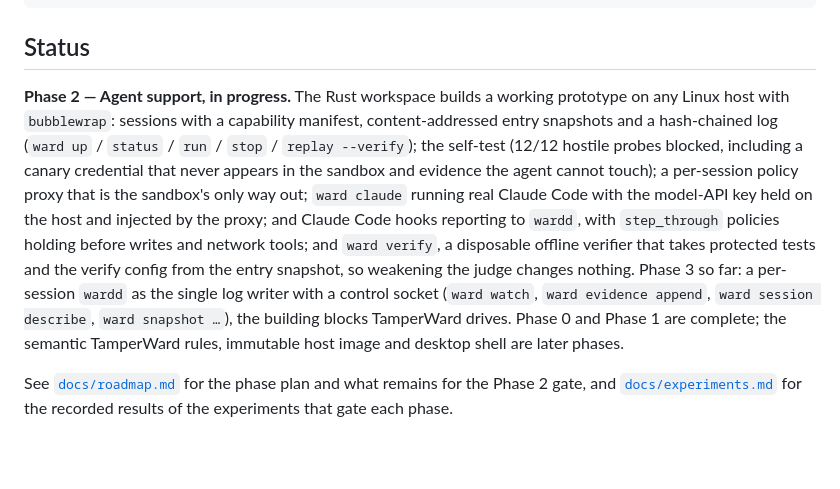
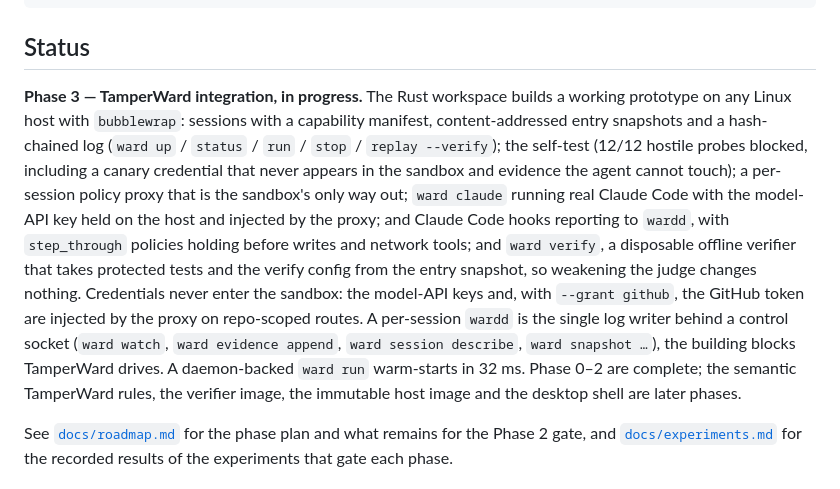
Before and after one commit to hexrift/WardOS, a Markdown page: README.md, the part around the change. GitHub-like rendering; blank space fills up the shorter version.

Commit message:
Docs: roadmap and README status through the control plane and the GitHub adapter (#44)
Built using Claude on behalf of Hexrift

```diff
--- a/README.md
+++ b/README.md
@@ -112,7 +112,7 @@ TamperWard policy  = allowed behaviour and verification (what the agent MAY do,
 
 ## Status
 
-**Phase 2 — Agent support, in progress.** The Rust workspace builds a working prototype on
+**Phase 3 — TamperWard integration, in progress.** The Rust workspace builds a working prototype on
 any Linux host with `bubblewrap`: sessions with a capability manifest, content-addressed
 entry snapshots and a hash-chained log (`ward up` / `status` / `run` / `stop` /
 `replay --verify`); the self-test (12/12 hostile probes blocked, including a canary
@@ -123,10 +123,13 @@ with the model-API key held on the host and injected by the proxy; and Claude Co
 reporting to `wardd`, with `step_through` policies holding before writes and network
 tools; and `ward verify`, a disposable offline verifier that takes protected tests and
 the verify config from the entry snapshot, so weakening the judge changes nothing.
-Phase 3 so far: a per-session `wardd` as the single log writer with a control socket
-(`ward watch`, `ward evidence append`, `ward session describe`, `ward snapshot …`), the
-building blocks TamperWard drives. Phase 0 and Phase 1 are complete; the semantic
-TamperWard rules, immutable host image and desktop shell are later phases.
+Credentials never enter the sandbox: the model-API keys and, with `--grant github`, the
+GitHub token are injected by the proxy on repo-scoped routes. A per-session `wardd` is
+the single log writer behind a control socket (`ward watch`, `ward evidence append`,
+`ward session describe`, `ward snapshot …`), the building blocks TamperWard drives. A
+daemon-backed `ward run` warm-starts in 32 ms. Phase 0–2 are complete; the semantic
+TamperWard rules, the verifier image, the immutable host image and the desktop shell are
+later phases.
 
 See [`docs/roadmap.md`](docs/roadmap.md) for the phase plan and what remains for the
 Phase 2 gate, and [`docs/experiments.md`](docs/experiments.md) for the recorded results
```
Also changed, not shown: docs/roadmap.md (+20 -4 lines).
